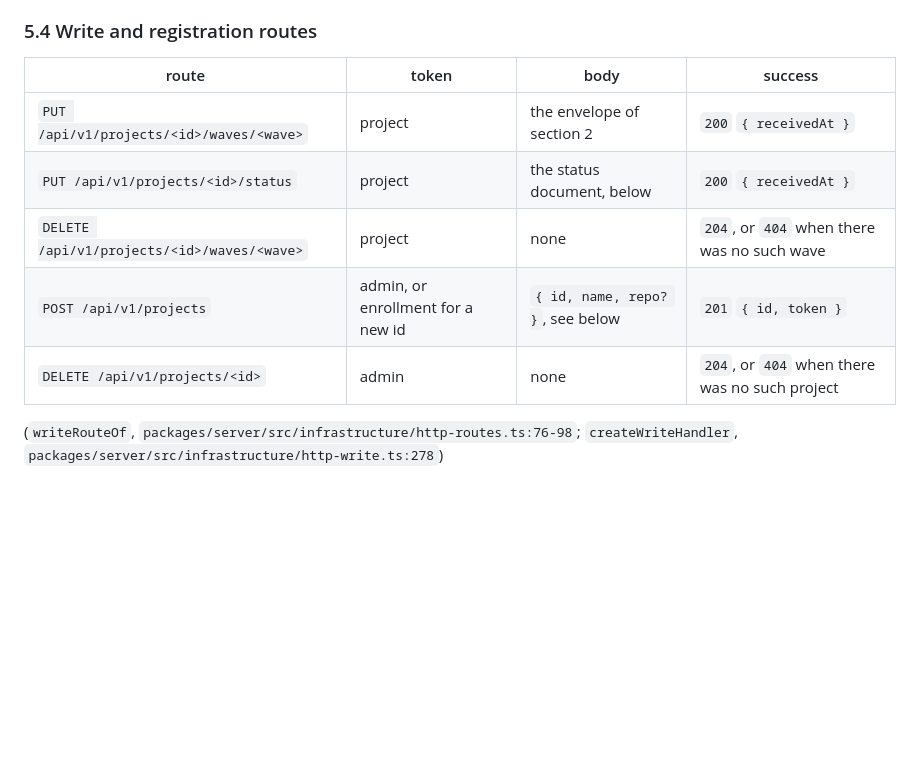
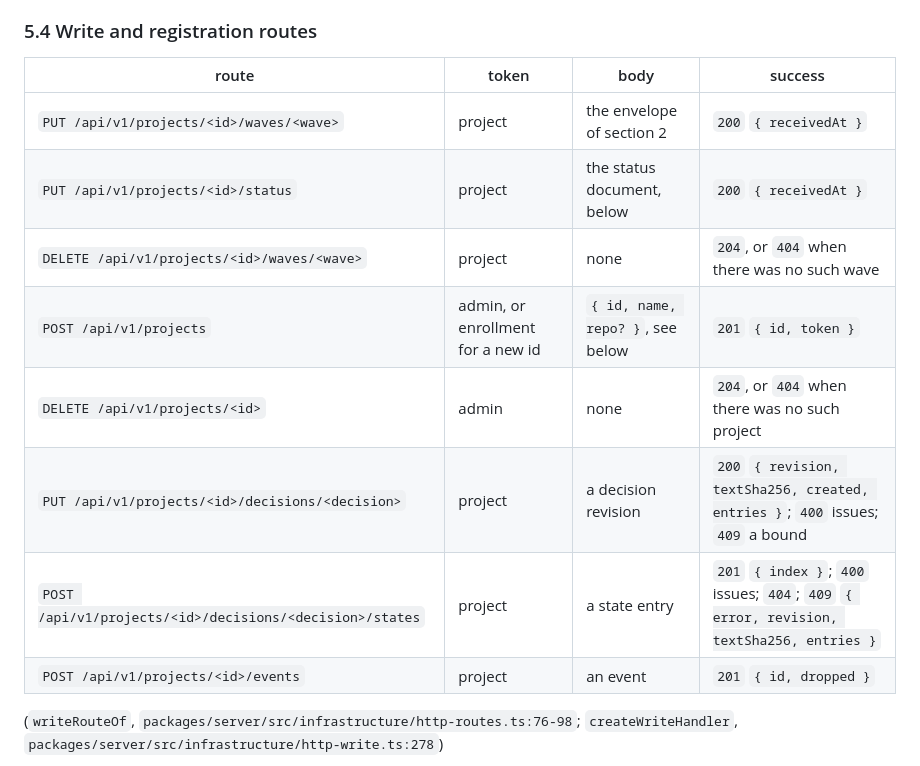
Before and after one commit to martinkrakowski/waves, a Markdown page: docs/waves-v1.md, the part around one of its changes. Rendered like a GitHub page; blank space fills up the shorter version.

```diff
--- a/docs/waves-v1.md
+++ b/docs/waves-v1.md
@@ -1117,13 +1122,16 @@ read these routes nor write to them; call them from a server, not from a page.
 
 ### 5.4 Write and registration routes
 
-| route                                       | token                             | body                             | success                                        |
-| ------------------------------------------- | --------------------------------- | -------------------------------- | ---------------------------------------------- |
-| `PUT /api/v1/projects/<id>/waves/<wave>`    | project                           | the envelope of section 2        | `200` `{ receivedAt }`                         |
-| `PUT /api/v1/projects/<id>/status`          | project                           | the status document, below       | `200` `{ receivedAt }`                         |
-| `DELETE /api/v1/projects/<id>/waves/<wave>` | project                           | none                             | `204`, or `404` when there was no such wave    |
-| `POST /api/v1/projects`                     | admin, or enrollment for a new id | `{ id, name, repo? }`, see below | `201` `{ id, token }`                          |
-| `DELETE /api/v1/projects/<id>`              | admin                             | none                             | `204`, or `404` when there was no such project |
+| route                                                    | token                             | body                             | success                                                                                  |
+| -------------------------------------------------------- | --------------------------------- | -------------------------------- | ---------------------------------------------------------------------------------------- |
+| `PUT /api/v1/projects/<id>/waves/<wave>`                 | project                           | the envelope of section 2        | `200` `{ receivedAt }`                                                                   |
+| `PUT /api/v1/projects/<id>/status`                       | project                           | the status document, below       | `200` `{ receivedAt }`                                                                   |
+| `DELETE /api/v1/projects/<id>/waves/<wave>`              | project                           | none                             | `204`, or `404` when there was no such wave                                              |
+| `POST /api/v1/projects`                                  | admin, or enrollment for a new id | `{ id, name, repo? }`, see below | `201` `{ id, token }`                                                                    |
+| `DELETE /api/v1/projects/<id>`                           | admin                             | none                             | `204`, or `404` when there was no such project                                           |
+| `PUT /api/v1/projects/<id>/decisions/<decision>`         | project                           | a decision revision              | `200` `{ revision, textSha256, created, entries }`; `400` issues; `409` a bound          |
+| `POST /api/v1/projects/<id>/decisions/<decision>/states` | project                           | a state entry                    | `201` `{ index }`; `400` issues; `404`; `409` `{ error, revision, textSha256, entries }` |
+| `POST /api/v1/projects/<id>/events`                      | project                           | an event                         | `201` `{ id, dropped }`                                                                  |
 
 (`writeRouteOf`, `packages/server/src/infrastructure/http-routes.ts:76-98`;
 `createWriteHandler`, `packages/server/src/infrastructure/http-write.ts:278`)
```
Also changed, not shown: other parts of docs/waves-v1.md (+10 -5 lines).
